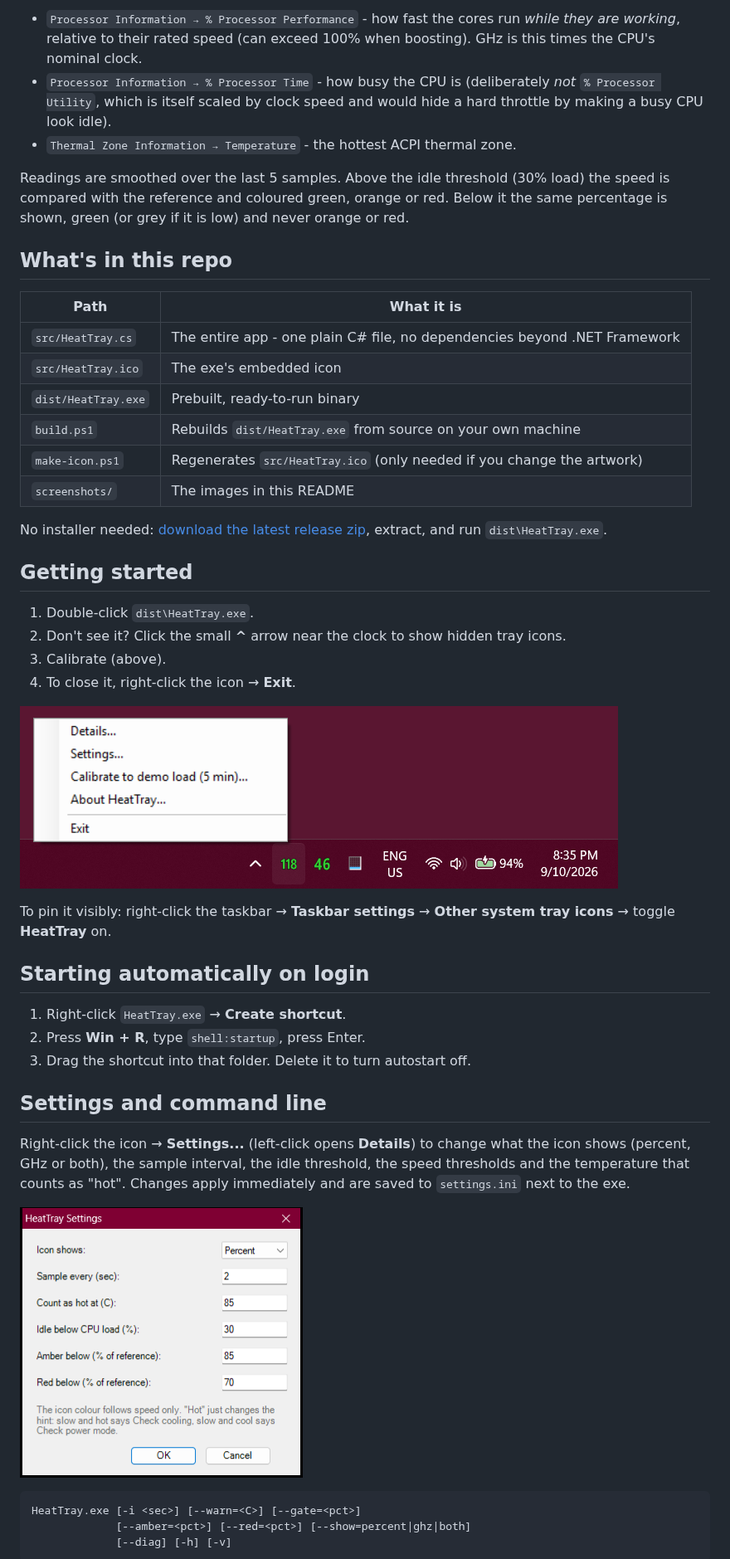
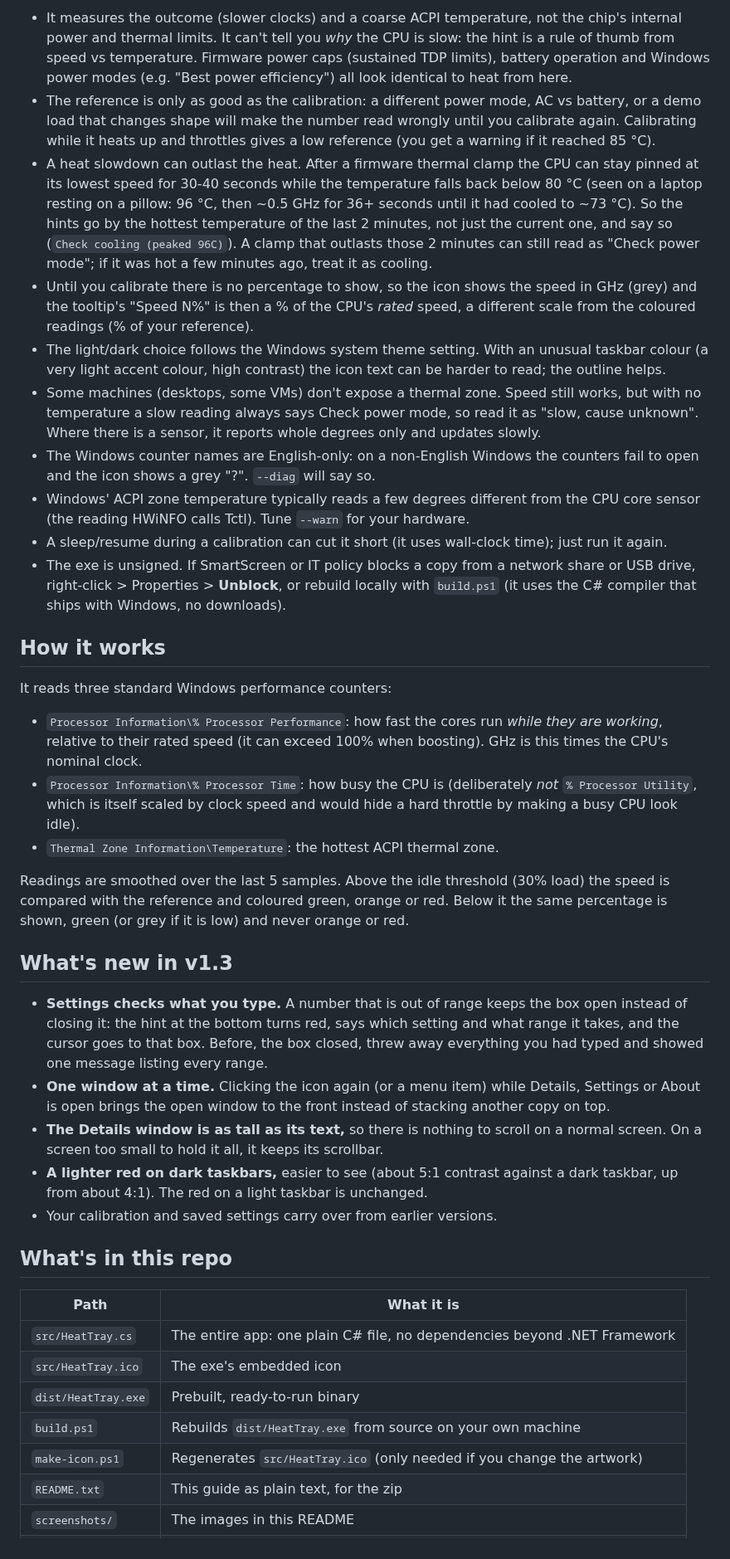
Before and after one commit to andrewreardon-au/HeatTray, a Markdown page: README.md, the part around one of its changes. Shown at 83% size. Drawn GitHub-style; pictures changed too: screenshots/HeatTray-screenshot_menu.png, screenshots/HeatTray-screenshot_settings.png.

````diff
--- a/README.md
+++ b/README.md
@@ -111,49 +164,41 @@ It reads three standard Windows performance counters - no drivers, no admin righ
 
-- `Processor Information → % Processor Performance` - how fast the cores run *while they are working*, relative to their rated speed (can exceed 100% when boosting). GHz is this times the CPU's nominal clock.
-- `Processor Information → % Processor Time` - how busy the CPU is (deliberately *not* `% Processor Utility`, which is itself scaled by clock speed and would hide a hard throttle by making a busy CPU look idle).
-- `Thermal Zone Information → Temperature` - the hottest ACPI thermal zone.
+- It measures the outcome (slower clocks) and a coarse ACPI temperature, not the chip's internal power and thermal limits. It can't tell you *why* the CPU is slow: the hint is a rule of thumb from speed vs temperature. Firmware power caps (sustained TDP limits), battery operation and Windows power modes (e.g. "Best power efficiency") all look identical to heat from here.
+- The reference is only as good as the calibration: a different power mode, AC vs battery, or a demo load that changes shape will make the number read wrongly until you calibrate again. Calibrating while it heats up and throttles gives a low reference (you get a warning if it reached 85 °C).
+- A heat slowdown can outlast the heat. After a firmware thermal clamp the CPU can stay pinned at its lowest speed for 30-40 seconds while the temperature falls back below 80 °C (seen on a laptop resting on a pillow: 96 °C, then ~0.5 GHz for 36+ seconds until it had cooled to ~73 °C). So the hints go by the hottest temperature of the last 2 minutes, not just the current one, and say so (`Check cooling (peaked 96C)`). A clamp that outlasts those 2 minutes can still read as "Check power mode"; if it was hot a few minutes ago, treat it as cooling.
+- Until you calibrate there is no percentage to show, so the icon shows the speed in GHz (grey) and the tooltip's "Speed N%" is then a % of the CPU's *rated* speed, a different scale from the coloured readings (% of your reference).
+- The light/dark choice follows the Windows system theme setting. With an unusual taskbar colour (a very light accent colour, high contrast) the icon text can be harder to read; the outline helps.
+- Some machines (desktops, some VMs) don't expose a thermal zone. Speed still works, but with no temperature a slow reading always says Check power mode, so read it as "slow, cause unknown". Where there is a sensor, it reports whole degrees only and updates slowly.
+- The Windows counter names are English-only: on a non-English Windows the counters fail to open and the icon shows a grey "?". `--diag` will say so.
+- Windows' ACPI zone temperature typically reads a few degrees different from the CPU core sensor (the reading HWiNFO calls Tctl). Tune `--warn` for your hardware.
+- A sleep/resume during a calibration can cut it short (it uses wall-clock time); just run it again.
+- The exe is unsigned. If SmartScreen or IT policy blocks a copy from a network share or USB drive, right-click > Properties > **Unblock**, or rebuild locally with `build.ps1` (it uses the C# compiler that ships with Windows, no downloads).
+
+## How it works
+
+It reads three standard Windows performance counters:
+
+- `Processor Information\% Processor Performance`: how fast the cores run *while they are working*, relative to their rated speed (it can exceed 100% when boosting). GHz is this times the CPU's nominal clock.
+- `Processor Information\% Processor Time`: how busy the CPU is (deliberately *not* `% Processor Utility`, which is itself scaled by clock speed and would hide a hard throttle by making a busy CPU look idle).
+- `Thermal Zone Information\Temperature`: the hottest ACPI thermal zone.
 
 Readings are smoothed over the last 5 samples. Above the idle threshold (30% load) the speed is compared with the reference and coloured green, orange or red. Below it the same percentage is shown, green (or grey if it is low) and never orange or red.
+
+## What's new in v1.3
+
+- **Settings checks what you type.** A number that is out of range keeps the box open instead of closing it: the hint at the bottom turns red, says which setting and what range it takes, and the cursor goes to that box. Before, the box closed, threw away everything you had typed and showed one message listing every range.
+- **One window at a time.** Clicking the icon again (or a menu item) while Details, Settings or About is open brings the open window to the front instead of stacking another copy on top.
+- **The Details window is as tall as its text,** so there is nothing to scroll on a normal screen. On a screen too small to hold it all, it keeps its scrollbar.
+- **A lighter red on dark taskbars,** easier to see (about 5:1 contrast against a dark taskbar, up from about 4:1). The red on a light taskbar is unchanged.
+- Your calibration and saved settings carry over from earlier versions.
 
 ## What's in this repo
 
 | Path | What it is |
 |---|---|
-| `src/HeatTray.cs` | The entire app - one plain C# file, no dependencies beyond .NET Framework |
+| `src/HeatTray.cs` | The entire app: one plain C# file, no dependencies beyond .NET Framework |
 | `src/HeatTray.ico` | The exe's embedded icon |
 | `dist/HeatTray.exe` | Prebuilt, ready-to-run binary |
 | `build.ps1` | Rebuilds `dist/HeatTray.exe` from source on your own machine |
 | `make-icon.ps1` | Regenerates `src/HeatTray.ico` (only needed if you change the artwork) |
+| `README.txt` | This guide as plain text, for the zip |
 | `screenshots/` | The images in this README |
-
-No installer needed: [download the latest release zip](https://github.com/andrewreardon-au/HeatTray/releases/latest), extract, and run `dist\HeatTray.exe`.
-
-## Getting started
-
-1. Double-click `dist\HeatTray.exe`.
-2. Don't see it? Click the small **^** arrow near the clock to show hidden tray icons.
-3. Calibrate (above).
-4. To close it, right-click the icon → **Exit**.
-
-![The right-click menu](screenshots/HeatTray-screenshot_menu.png)
-
-To pin it visibly: right-click the taskbar → **Taskbar settings** → **Other system tray icons** → toggle **HeatTray** on.
-
-## Starting automatically on login
-
-1. Right-click `HeatTray.exe` → **Create shortcut**.
-2. Press **Win + R**, type `shell:startup`, press Enter.
-3. Drag the shortcut into that folder. Delete it to turn autostart off.
-
-## Settings and command line
-
-Right-click the icon → **Settings...** (left-click opens **Details**) to change what the icon shows (percent, GHz or both), the sample interval, the idle threshold, the speed thresholds and the temperature that counts as "hot". Changes apply immediately and are saved to `settings.ini` next to the exe.
-
-![The Settings box](screenshots/HeatTray-screenshot_settings.png)
-
-```
-HeatTray.exe [-i <sec>] [--warn=<C>] [--gate=<pct>]
-             [--amber=<pct>] [--red=<pct>] [--show=percent|ghz|both]
-             [--diag] [-h] [-v]
-```
-
````
Also changed, not shown: other parts of README.md (+93 -53 lines), screenshots/HeatTray-screenshot_details.png, screenshots/HeatTray-screenshot_tray.png, 3 other files.
